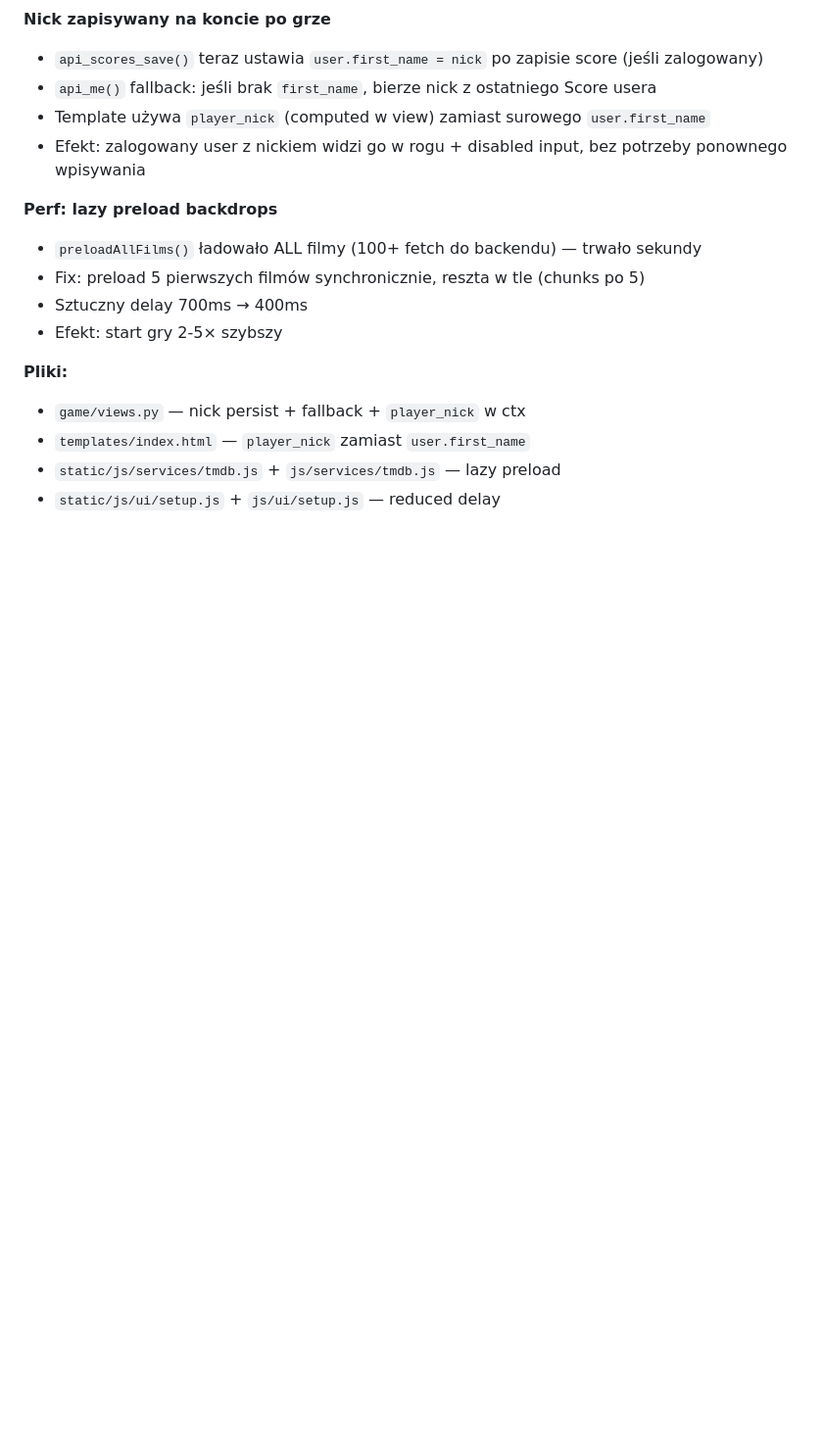
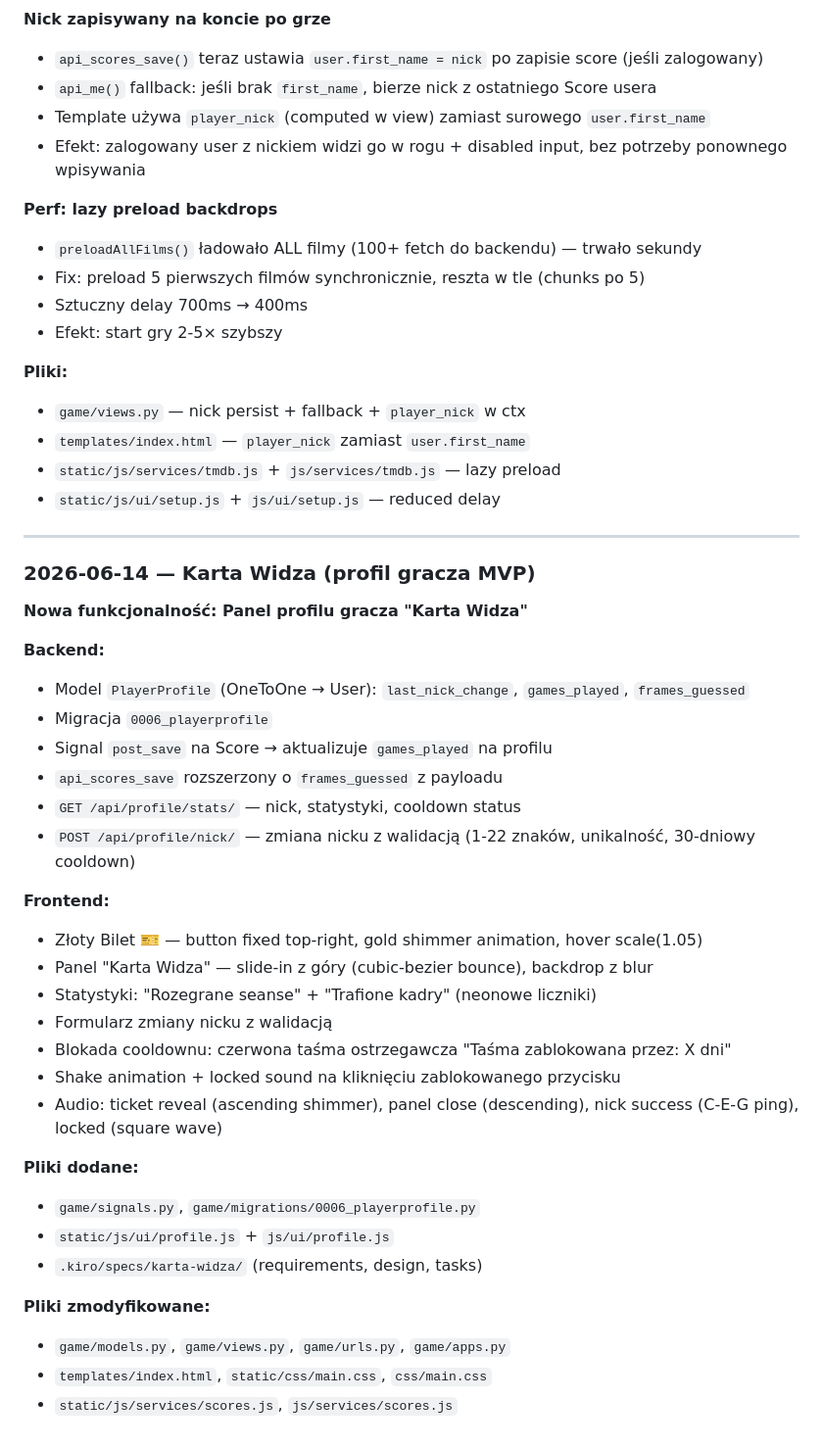
Before and after one commit to IWARECKI/nametheframe, a Markdown page: docs/PROGRESSION.md, the part around the change. Shown at 98% size. GitHub-like rendering; blank space fills up the shorter version.

Commit message:
docs: changelog Karta Widza

```diff
--- a/docs/PROGRESSION.md
+++ b/docs/PROGRESSION.md
@@ -703,3 +703,37 @@ Name the Frame to nie quiz — to **kuratorskie doświadczenie filmowe** z meta-
 - `templates/index.html` — `player_nick` zamiast `user.first_name`
 - `static/js/services/tmdb.js` + `js/services/tmdb.js` — lazy preload
 - `static/js/ui/setup.js` + `js/ui/setup.js` — reduced delay
+
+
+---
+
+### 2026-06-14 — Karta Widza (profil gracza MVP)
+
+**Nowa funkcjonalność: Panel profilu gracza "Karta Widza"**
+
+**Backend:**
+- Model `PlayerProfile` (OneToOne → User): `last_nick_change`, `games_played`, `frames_guessed`
+- Migracja `0006_playerprofile`
+- Signal `post_save` na Score → aktualizuje `games_played` na profilu
+- `api_scores_save` rozszerzony o `frames_guessed` z payloadu
+- `GET /api/profile/stats/` — nick, statystyki, cooldown status
+- `POST /api/profile/nick/` — zmiana nicku z walidacją (1-22 znaków, unikalność, 30-dniowy cooldown)
+
+**Frontend:**
+- Złoty Bilet 🎫 — button fixed top-right, gold shimmer animation, hover scale(1.05)
+- Panel "Karta Widza" — slide-in z góry (cubic-bezier bounce), backdrop z blur
+- Statystyki: "Rozegrane seanse" + "Trafione kadry" (neonowe liczniki)
+- Formularz zmiany nicku z walidacją
+- Blokada cooldownu: czerwona taśma ostrzegawcza "Taśma zablokowana przez: X dni"
+- Shake animation + locked sound na kliknięciu zablokowanego przycisku
+- Audio: ticket reveal (ascending shimmer), panel close (descending), nick success (C-E-G ping), locked (square wave)
+
+**Pliki dodane:**
+- `game/signals.py`, `game/migrations/0006_playerprofile.py`
+- `static/js/ui/profile.js` + `js/ui/profile.js`
+- `.kiro/specs/karta-widza/` (requirements, design, tasks)
+
+**Pliki zmodyfikowane:**
+- `game/models.py`, `game/views.py`, `game/urls.py`, `game/apps.py`
+- `templates/index.html`, `static/css/main.css`, `css/main.css`
+- `static/js/services/scores.js`, `js/services/scores.js`
```
